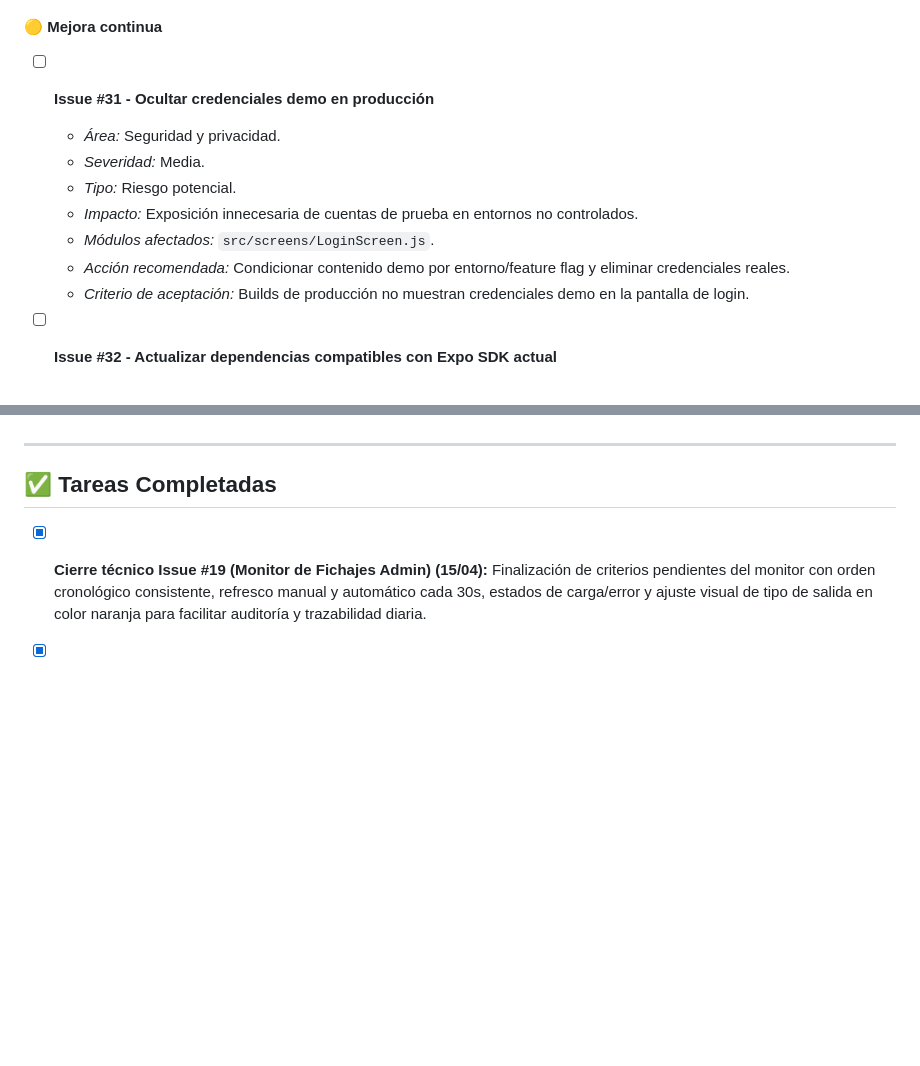
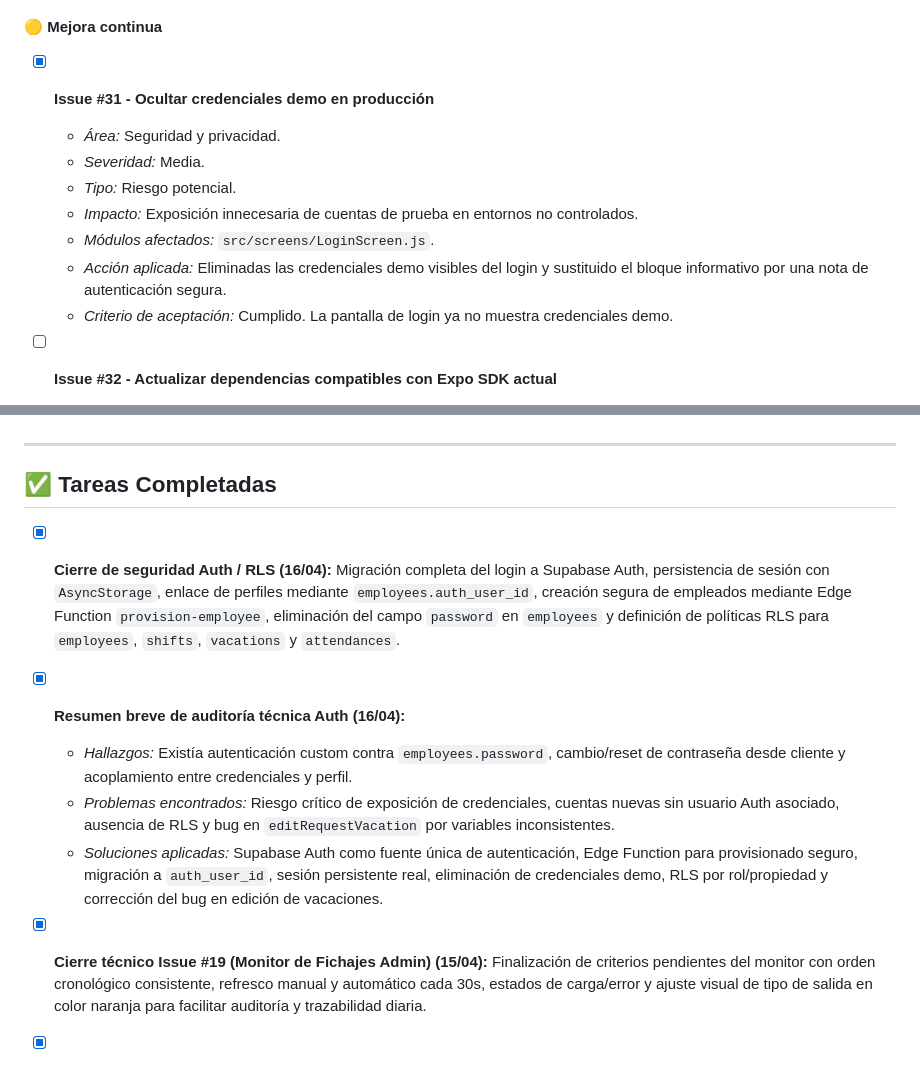
Before and after one commit to SergioBushido/ppp_grupo3_25_26, a Markdown page: issues_backlog.md, 2 parts joined by grey strips. Rendered like a GitHub page; blank space fills up the shorter version.

```diff
--- a/issues_backlog.md
+++ b/issues_backlog.md
@@ -85,14 +85,14 @@ Este documento centraliza todas las incidencias y mejoras planificadas para el p
   - *Criterio de aceptación:* La suite se ejecuta en local y cubre al menos reglas principales de vacaciones/auth/fichajes.
 
 #### 🟡 Mejora continua
-- [ ] **Issue #31 - Ocultar credenciales demo en producción**
+- [x] **Issue #31 - Ocultar credenciales demo en producción**
   - *Área:* Seguridad y privacidad.
   - *Severidad:* Media.
   - *Tipo:* Riesgo potencial.
   - *Impacto:* Exposición innecesaria de cuentas de prueba en entornos no controlados.
   - *Módulos afectados:* `src/screens/LoginScreen.js`.
-  - *Acción recomendada:* Condicionar contenido demo por entorno/feature flag y eliminar credenciales reales.
-  - *Criterio de aceptación:* Builds de producción no muestran credenciales demo en la pantalla de login.
+  - *Acción aplicada:* Eliminadas las credenciales demo visibles del login y sustituido el bloque informativo por una nota de autenticación segura.
+  - *Criterio de aceptación:* Cumplido. La pantalla de login ya no muestra credenciales demo.
 
 - [ ] **Issue #32 - Actualizar dependencias compatibles con Expo SDK actual**
   - *Área:* Arquitectura y escalabilidad.
@@ -106,6 +106,11 @@ Este documento centraliza todas las incidencias y mejoras planificadas para el p
 ---
 
 ## ✅ Tareas Completadas
+- [x] **Cierre de seguridad Auth / RLS (16/04):** Migración completa del login a Supabase Auth, persistencia de sesión con `AsyncStorage`, enlace de perfiles mediante `employees.auth_user_id`, creación segura de empleados mediante Edge Function `provision-employee`, eliminación del campo `password` en `employees` y definición de políticas RLS para `employees`, `shifts`, `vacations` y `attendances`.
+- [x] **Resumen breve de auditoría técnica Auth (16/04):**
+  - *Hallazgos:* Existía autenticación custom contra `employees.password`, cambio/reset de contraseña desde cliente y acoplamiento entre credenciales y perfil.
+  - *Problemas encontrados:* Riesgo crítico de exposición de credenciales, cuentas nuevas sin usuario Auth asociado, ausencia de RLS y bug en `editRequestVacation` por variables inconsistentes.
+  - *Soluciones aplicadas:* Supabase Auth como fuente única de autenticación, Edge Function para provisionado seguro, migración a `auth_user_id`, sesión persistente real, eliminación de credenciales demo, RLS por rol/propiedad y corrección del bug en edición de vacaciones.
 - [x] **Cierre técnico Issue #19 (Monitor de Fichajes Admin) (15/04):** Finalización de criterios pendientes del monitor con orden cronológico consistente, refresco manual y automático cada 30s, estados de carga/error y ajuste visual de tipo de salida en color naranja para facilitar auditoría y trazabilidad diaria.
 - [x] **Issue #23 - Limpieza de SQLite y Consolidación:** Eliminación del código legado (database.js), limpieza de App.js y desinstalación de la dependencia `expo-sqlite` para optimizar el proyecto tras la migración a Supabase.
 - [x] **Issue #21 - Finalización Exportación PDF y Restauración UI Premium (15/04):** Despliegue final de la lógica de generación de PDF, corrección de errores críticos de sintaxis JSX en `AdminScreen.js` y restauración de la estética Premium (Timeline y visualización dinámica) tras la limpieza de código legado.
```
Also changed, not shown: other parts of issues_backlog.md (+11 -11 lines).
